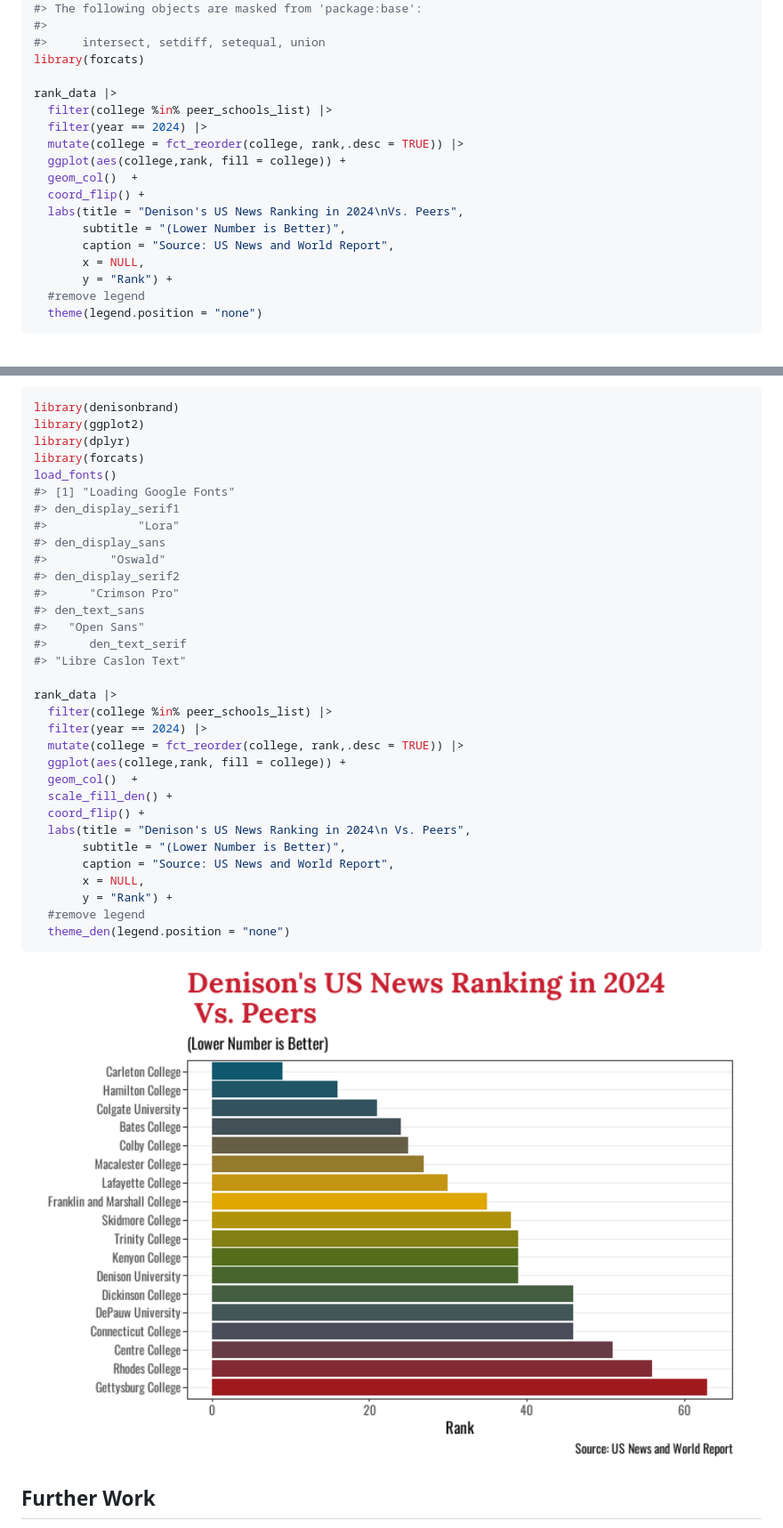
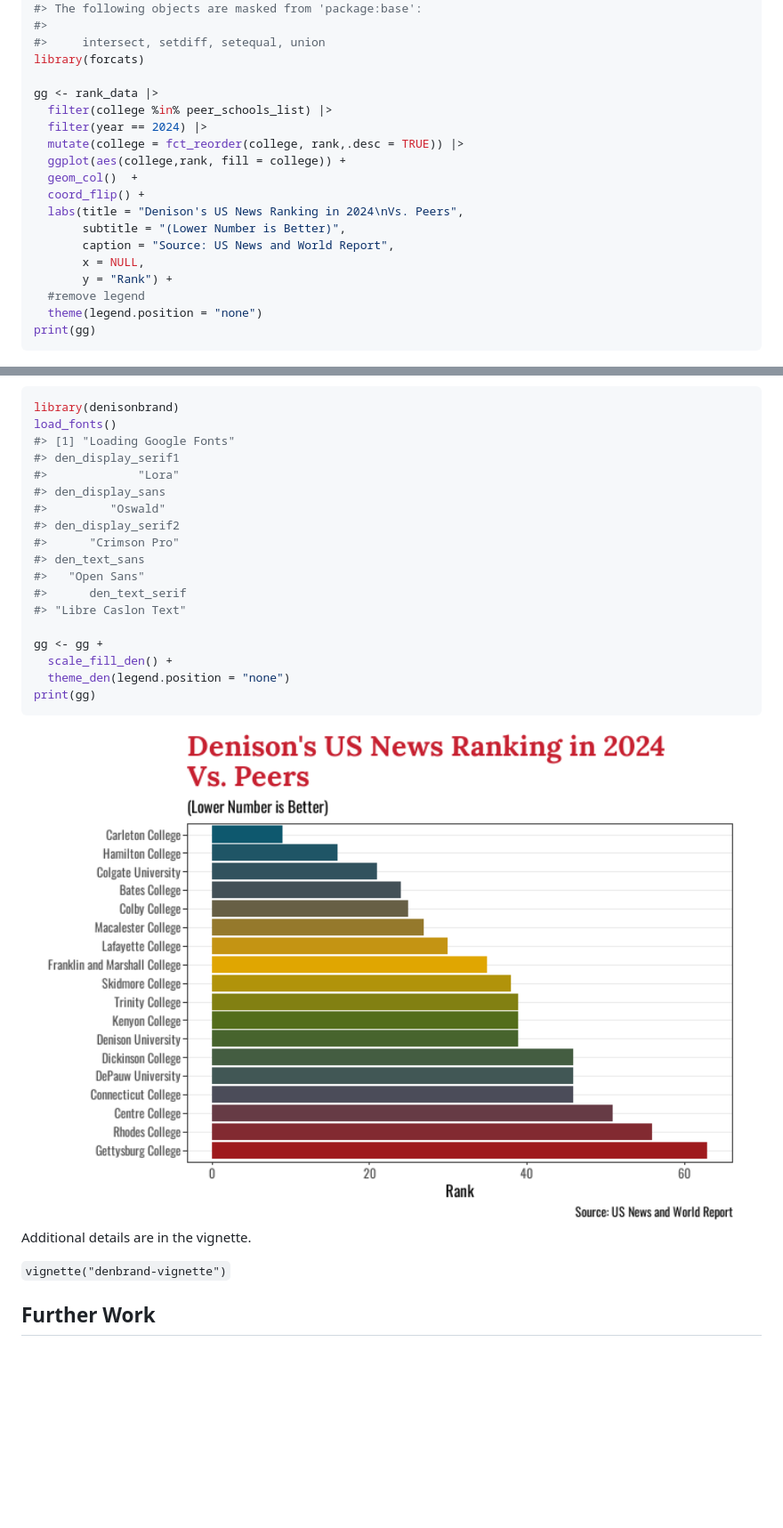
Before and after one commit to apsteinmetz/denisonbrand, a Markdown page: README.md, 2 parts joined by grey strips. Shown: that part at 89% size. Drawn GitHub-style; pictures changed too: man/figuresunnamed-chunk-4-1.png; blank space fills up the shorter version.

````diff
--- a/README.md
+++ b/README.md
@@ -129,7 +129,7 @@ library(dplyr)
 #>     intersect, setdiff, setequal, union
 library(forcats)
 
-rank_data |>
+gg <- rank_data |>
   filter(college %in% peer_schools_list) |>
   filter(year == 2024) |>
   mutate(college = fct_reorder(college, rank,.desc = TRUE)) |>
@@ -143,6 +143,7 @@ rank_data |>
        y = "Rank") +
   #remove legend
   theme(legend.position = "none")
+print(gg)
 ```
 
 <img src="man/figuresunnamed-chunk-3-1.png" width="100%" /> Now with
@@ -151,9 +152,6 @@ gratuitous and just to show the palette.
 
 ``` r
 library(denisonbrand)
-library(ggplot2)
-library(dplyr)
-library(forcats)
 load_fonts()
 #> [1] "Loading Google Fonts"
 #> den_display_serif1
@@ -167,24 +165,16 @@ load_fonts()
 #>      den_text_serif
 #> "Libre Caslon Text"
 
-rank_data |>
-  filter(college %in% peer_schools_list) |>
-  filter(year == 2024) |>
-  mutate(college = fct_reorder(college, rank,.desc = TRUE)) |>
-  ggplot(aes(college,rank, fill = college)) +
-  geom_col()  +
+gg <- gg +
   scale_fill_den() +
-  coord_flip() +
-  labs(title = "Denison's US News Ranking in 2024\n Vs. Peers",
-       subtitle = "(Lower Number is Better)",
-       caption = "Source: US News and World Report",
-       x = NULL,
-       y = "Rank") +
-  #remove legend
   theme_den(legend.position = "none")
+print(gg)
 ```
 
-<img src="man/figuresunnamed-chunk-4-1.png" width="100%" />
+<img src="man/figuresunnamed-chunk-4-1.png" width="100%" /> Additional
+details are in the vignette.
+
+`vignette("denbrand-vignette")`
 
 ## Further Work
 
````
Also changed, not shown: other parts of README.md (+1 -1 lines), 1 other file.
